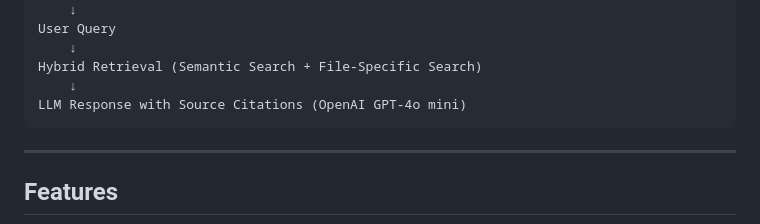
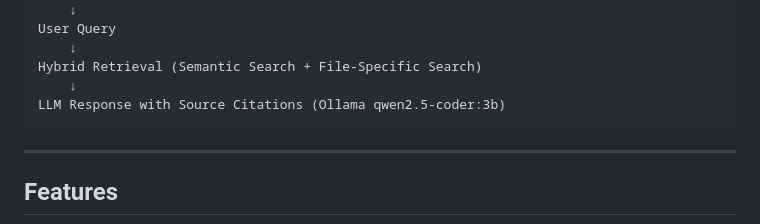
Before and after one commit to smitpandit7/RepoMind, a Markdown page: README.md, the part around the change. GitHub-like rendering.

Commit message:
final README

````diff
--- a/README.md
+++ b/README.md
@@ -31,7 +31,7 @@ User Query
     ↓
 Hybrid Retrieval (Semantic Search + File-Specific Search)
     ↓
-LLM Response with Source Citations (OpenAI GPT-4o mini)
+LLM Response with Source Citations (Ollama qwen2.5-coder:3b)
 ```
 
 ---
````
